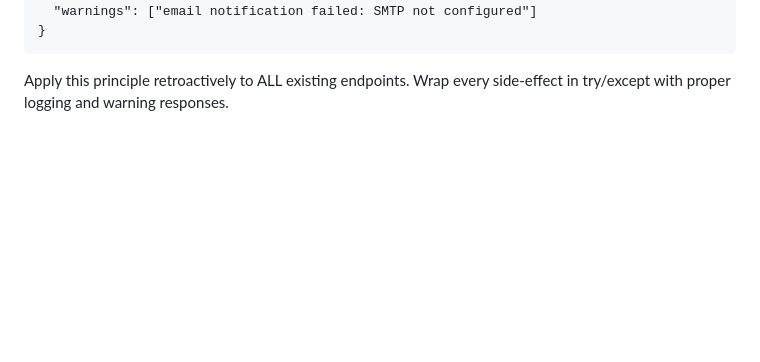
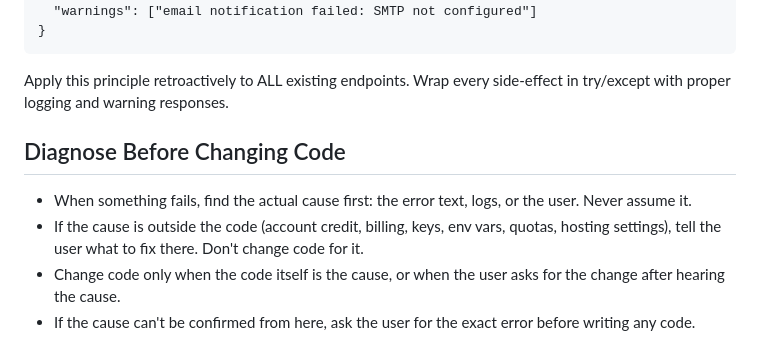
Before and after one commit to fahadabid545/Avennex, a Markdown page: CLAUDE.md, the part around the change. Rendered like a GitHub page; blank space fills up the shorter version.

Commit message:
add diagnose before changing code rule

````diff
--- a/CLAUDE.md
+++ b/CLAUDE.md
@@ -87,3 +87,9 @@ Every endpoint must return structured error responses:
 ```
 
 Apply this principle retroactively to ALL existing endpoints. Wrap every side-effect in try/except with proper logging and warning responses.
+
+## Diagnose Before Changing Code
+- When something fails, find the actual cause first: the error text, logs, or the user. Never assume it.
+- If the cause is outside the code (account credit, billing, keys, env vars, quotas, hosting settings), tell the user what to fix there. Don't change code for it.
+- Change code only when the code itself is the cause, or when the user asks for the change after hearing the cause.
+- If the cause can't be confirmed from here, ask the user for the exact error before writing any code.
````
